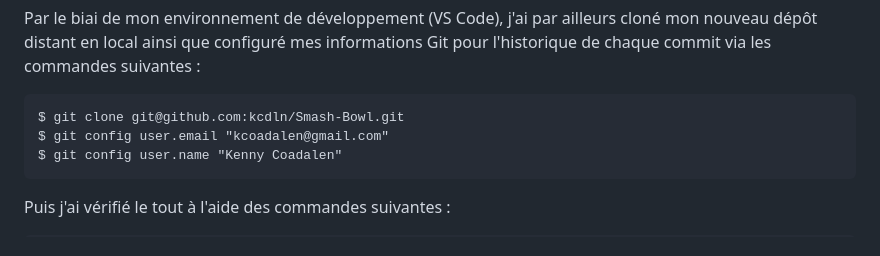
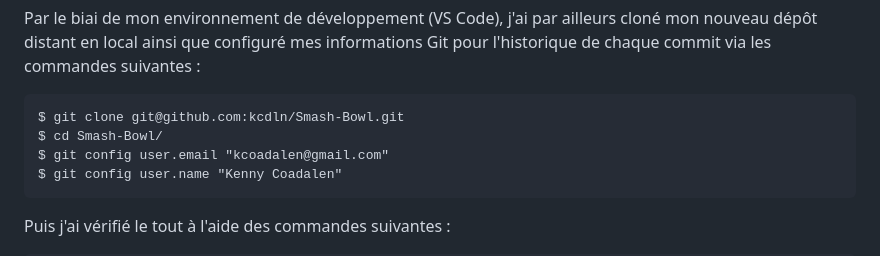
Before and after one commit to kcdln/Smash-Bowl, a Markdown page: Documentation technique.md, the part around the change. GitHub-like rendering.

Commit message:
Test commit from the "holidays laptop"

````diff
--- a/Documentation technique.md
+++ b/Documentation technique.md
@@ -43,6 +43,7 @@ $ ssh-add ~/.ssh/id_rsa
 Par le biai de mon environnement de développement (VS Code), j'ai par ailleurs cloné mon nouveau dépôt distant en local ainsi que configuré mes informations Git pour l'historique de chaque commit via les commandes suivantes :
 ```
 $ git clone git@github.com:kcdln/Smash-Bowl.git
+$ cd Smash-Bowl/
 $ git config user.email "kcoadalen@gmail.com"
 $ git config user.name "Kenny Coadalen"
 ```
````
